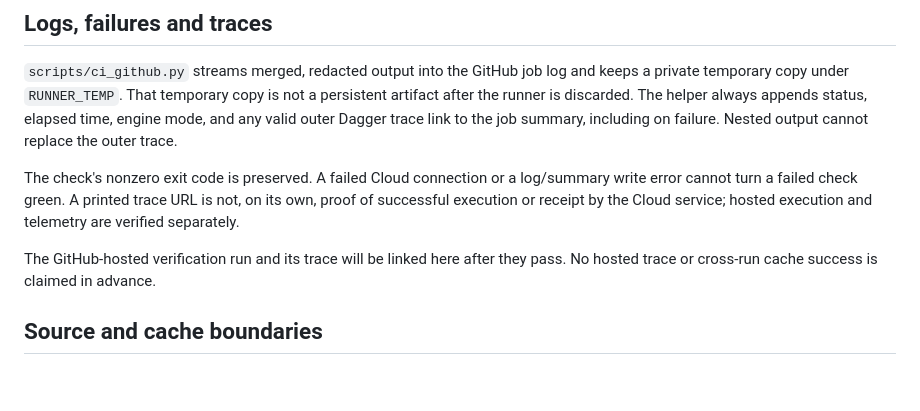
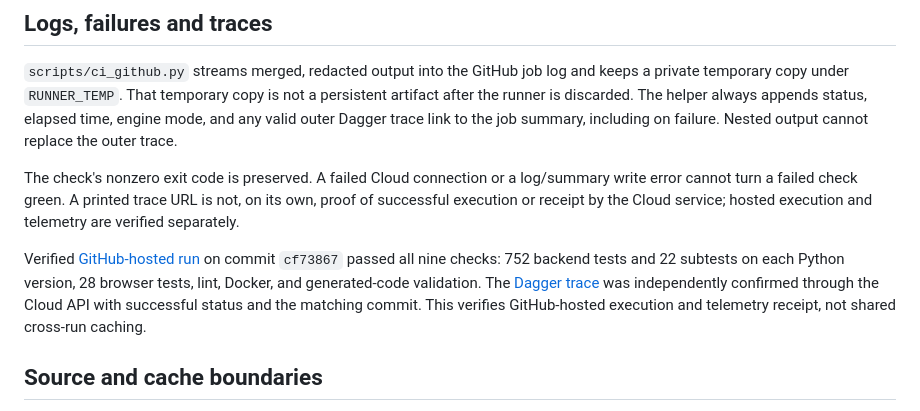
Before and after one commit to borjaburgos/FrameTV-GenAI-Artwork, a Markdown page: docs/dagger-ci.md, the part around the change. Rendered like a GitHub page; blank space fills up the shorter version.

Commit message:
docs: record verified GitHub-hosted Dagger run and trace

```diff
--- a/docs/dagger-ci.md
+++ b/docs/dagger-ci.md
@@ -107,8 +107,13 @@ log/summary write error cannot turn a failed check green. A printed trace URL is
 not, on its own, proof of successful execution or receipt by the Cloud service;
 hosted execution and telemetry are verified separately.
 
-The GitHub-hosted verification run and its trace will be linked here after they
-pass. No hosted trace or cross-run cache success is claimed in advance.
+Verified [GitHub-hosted run](https://github.com/borjaburgos/FrameTV-GenAI-Artwork/actions/runs/43571729216)
+on commit `cf73867` passed all nine checks: 752 backend tests and 22 subtests on
+each Python version, 28 browser tests, lint, Docker, and generated-code validation.
+The [Dagger trace](https://dagger.cloud/borja/traces/623412a847bdae080e1a2441af24faf0)
+was independently confirmed through the Cloud API with successful status and the
+matching commit. This verifies GitHub-hosted execution and telemetry receipt,
+not shared cross-run caching.
 
 ## Source and cache boundaries
 
```
